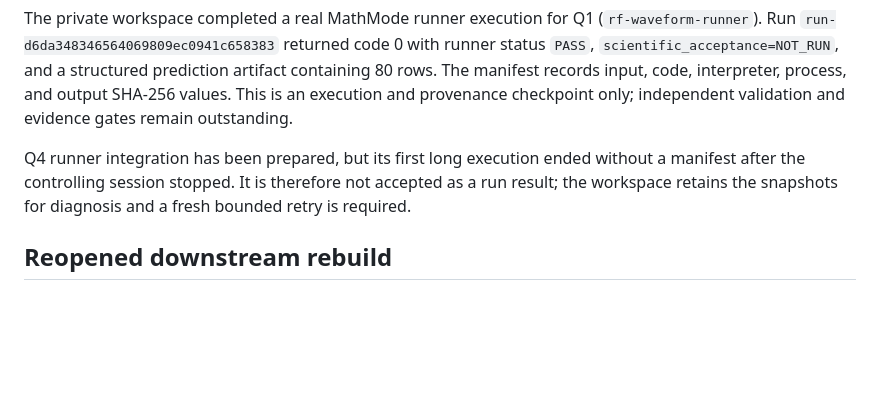
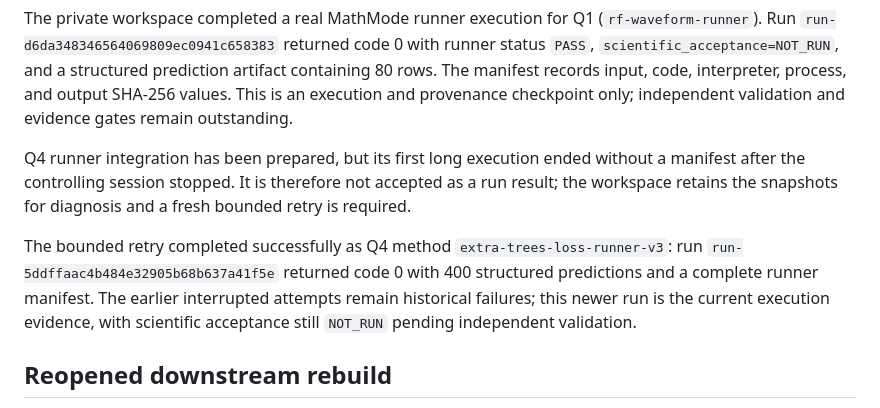
Before and after one commit to shaxiaoguang123/math_mode, a Markdown page: docs/audit/t11_2024_c_execution_status.md, the part around the change. Drawn GitHub-style; blank space fills up the shorter version.

Commit message:
docs(audit): record successful T11 Q4 runner

```diff
--- a/docs/audit/t11_2024_c_execution_status.md
+++ b/docs/audit/t11_2024_c_execution_status.md
@@ -69,6 +69,13 @@ without a manifest after the controlling session stopped. It is therefore not
 accepted as a run result; the workspace retains the snapshots for diagnosis
 and a fresh bounded retry is required.
 
+The bounded retry completed successfully as Q4 method
+`extra-trees-loss-runner-v3`: run
+`run-5ddffaac4b484e32905b68b637a41f5e` returned code 0 with 400 structured
+predictions and a complete runner manifest. The earlier interrupted attempts
+remain historical failures; this newer run is the current execution evidence,
+with scientific acceptance still `NOT_RUN` pending independent validation.
+
 ## Reopened downstream rebuild
 
 After the corrected Q4 rerun, grouped holdout validation was regenerated with
```
